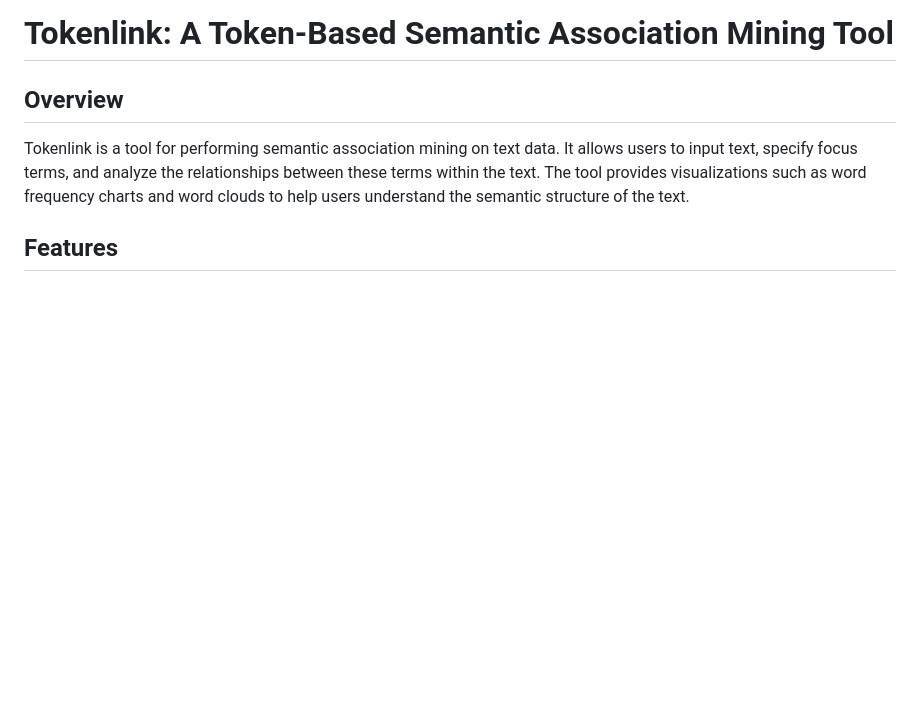
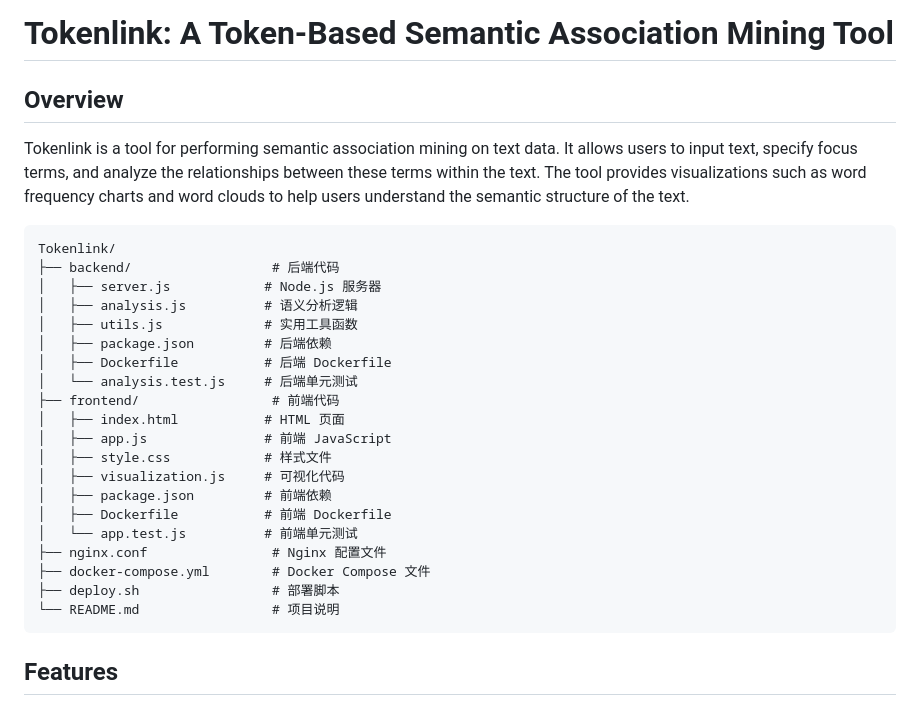
Before and after one commit to XucroYuri/Tokenlink, a Markdown page: README.md, the part around the change. Rendered like a GitHub page; blank space fills up the shorter version.

````diff
--- a/README.md
+++ b/README.md
@@ -3,6 +3,29 @@
 ## Overview
 
 Tokenlink is a tool for performing semantic association mining on text data. It allows users to input text, specify focus terms, and analyze the relationships between these terms within the text. The tool provides visualizations such as word frequency charts and word clouds to help users understand the semantic structure of the text.
+
+```
+Tokenlink/
+├── backend/                  # 后端代码
+│   ├── server.js            # Node.js 服务器
+│   ├── analysis.js          # 语义分析逻辑
+│   ├── utils.js             # 实用工具函数
+│   ├── package.json         # 后端依赖
+│   ├── Dockerfile           # 后端 Dockerfile
+│   └── analysis.test.js     # 后端单元测试
+├── frontend/                 # 前端代码
+│   ├── index.html           # HTML 页面
+│   ├── app.js               # 前端 JavaScript
+│   ├── style.css            # 样式文件
+│   ├── visualization.js     # 可视化代码
+│   ├── package.json         # 前端依赖
+│   ├── Dockerfile           # 前端 Dockerfile
+│   └── app.test.js          # 前端单元测试
+├── nginx.conf                # Nginx 配置文件
+├── docker-compose.yml        # Docker Compose 文件
+├── deploy.sh                 # 部署脚本
+└── README.md                 # 项目说明
+```
 
 ## Features
 
````
